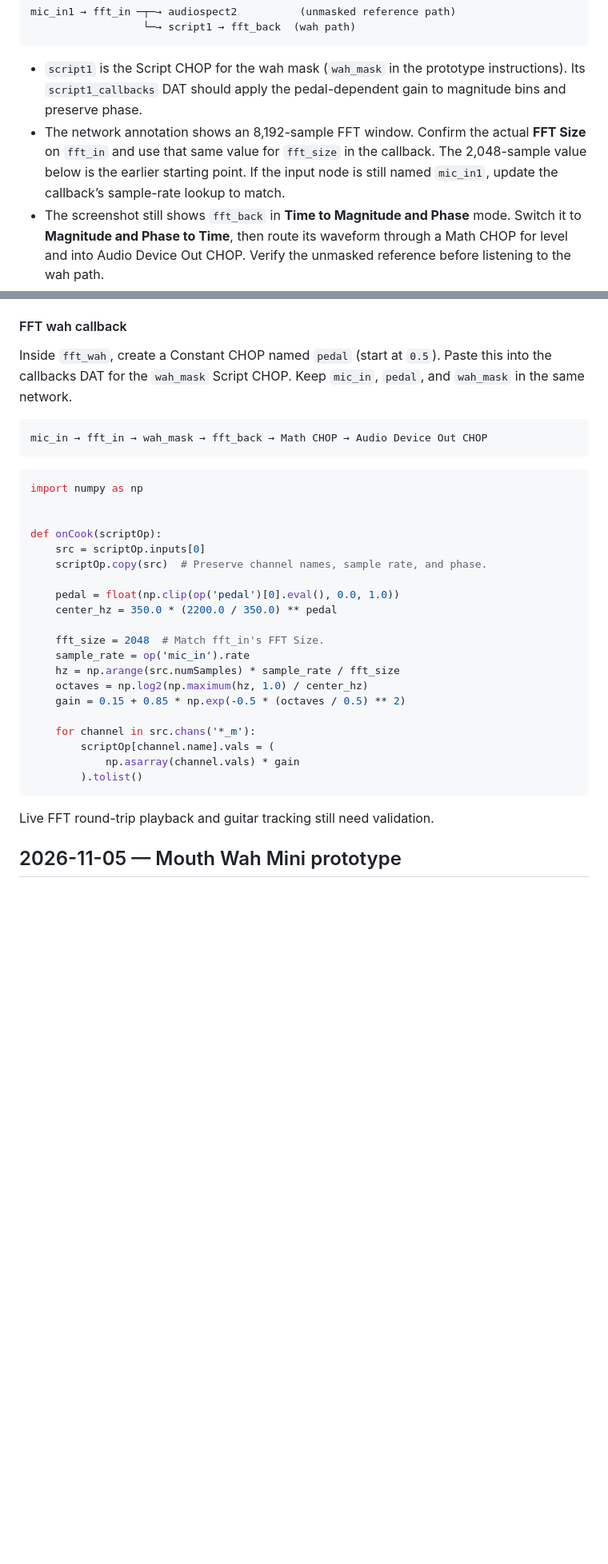
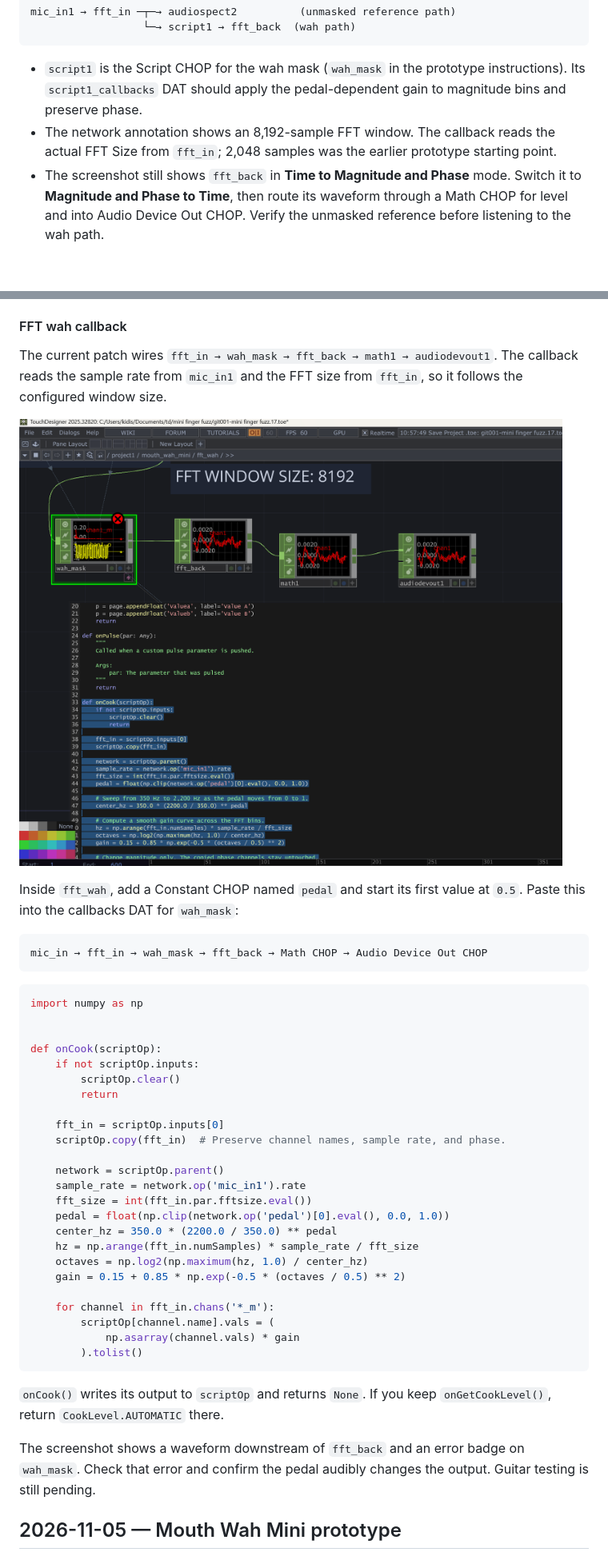
Before and after one commit to xidist/mini-finger-fuzz, a Markdown page: CHANGELOG.md, 2 parts joined by grey strips. Shown at 80% size. Drawn GitHub-style; pictures changed too: Image/fft-wah-callback.png (added); blank space fills up the shorter version.

Commit message:
Document FFT wah callback and playback wiring

````diff
--- a/CHANGELOG.md
+++ b/CHANGELOG.md
@@ -38,7 +38,7 @@ mic_in1 → fft_in ─┬─→ audiospect2          (unmasked reference path)
 ```
 
 - `script1` is the Script CHOP for the wah mask (`wah_mask` in the prototype instructions). Its `script1_callbacks` DAT should apply the pedal-dependent gain to magnitude bins and preserve phase.
-- The network annotation shows an 8,192-sample FFT window. Confirm the actual **FFT Size** on `fft_in` and use that same value for `fft_size` in the callback. The 2,048-sample value below is the earlier starting point. If the input node is still named `mic_in1`, update the callback’s sample-rate lookup to match.
+- The network annotation shows an 8,192-sample FFT window. The callback reads the actual FFT Size from `fft_in`; 2,048 samples was the earlier prototype starting point.
 - The screenshot still shows `fft_back` in **Time to Magnitude and Phase** mode. Switch it to **Magnitude and Phase to Time**, then route its waveform through a Math CHOP for level and into Audio Device Out CHOP. Verify the unmasked reference before listening to the wah path.
 
 #### Prototype steps
@@ -53,7 +53,11 @@ Prototype workflow for testing the wah with a mono microphone in TouchDesigner b
 
 #### FFT wah callback
 
-Inside `fft_wah`, create a Constant CHOP named `pedal` (start at `0.5`). Paste this into the callbacks DAT for the `wah_mask` Script CHOP. Keep `mic_in`, `pedal`, and `wah_mask` in the same network.
+The current patch wires `fft_in → wah_mask → fft_back → math1 → audiodevout1`. The callback reads the sample rate from `mic_in1` and the FFT size from `fft_in`, so it follows the configured window size.
+
+![TouchDesigner wah mask callback and audio playback wiring](Image/fft-wah-callback.png)
+
+Inside `fft_wah`, add a Constant CHOP named `pedal` and start its first value at `0.5`. Paste this into the callbacks DAT for `wah_mask`:
 
 ```text
 mic_in → fft_in → wah_mask → fft_back → Math CHOP → Audio Device Out CHOP
@@ -64,25 +68,31 @@ import numpy as np
 
 
 def onCook(scriptOp):
-    src = scriptOp.inputs[0]
-    scriptOp.copy(src)  # Preserve channel names, sample rate, and phase.
+    if not scriptOp.inputs:
+        scriptOp.clear()
+        return
 
-    pedal = float(np.clip(op('pedal')[0].eval(), 0.0, 1.0))
+    fft_in = scriptOp.inputs[0]
+    scriptOp.copy(fft_in)  # Preserve channel names, sample rate, and phase.
+
+    network = scriptOp.parent()
+    sample_rate = network.op('mic_in1').rate
+    fft_size = int(fft_in.par.fftsize.eval())
+    pedal = float(np.clip(network.op('pedal')[0].eval(), 0.0, 1.0))
     center_hz = 350.0 * (2200.0 / 350.0) ** pedal
-
-    fft_size = 2048  # Match fft_in's FFT Size.
-    sample_rate = op('mic_in').rate
-    hz = np.arange(src.numSamples) * sample_rate / fft_size
+    hz = np.arange(fft_in.numSamples) * sample_rate / fft_size
     octaves = np.log2(np.maximum(hz, 1.0) / center_hz)
     gain = 0.15 + 0.85 * np.exp(-0.5 * (octaves / 0.5) ** 2)
 
-    for channel in src.chans('*_m'):
+    for channel in fft_in.chans('*_m'):
         scriptOp[channel.name].vals = (
             np.asarray(channel.vals) * gain
         ).tolist()
 ```
 
-Live FFT round-trip playback and guitar tracking still need validation.
+`onCook()` writes its output to `scriptOp` and returns `None`. If you keep `onGetCookLevel()`, return `CookLevel.AUTOMATIC` there.
+
+The screenshot shows a waveform downstream of `fft_back` and an error badge on `wah_mask`. Check that error and confirm the pedal audibly changes the output. Guitar testing is still pending.
 
 ## 2026-11-05 — Mouth Wah Mini prototype
 
````
